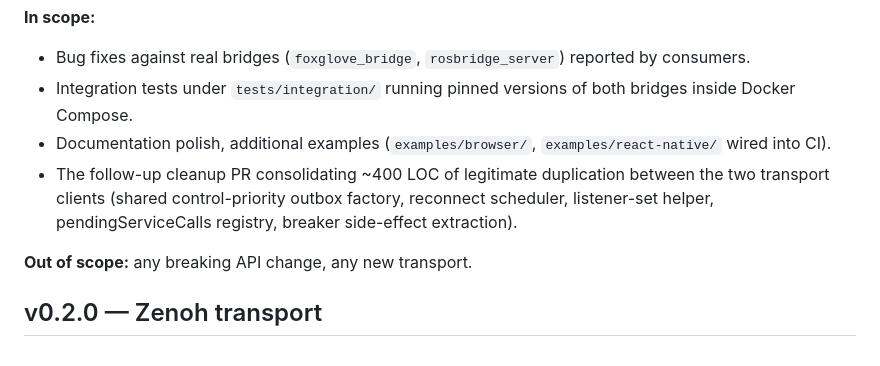
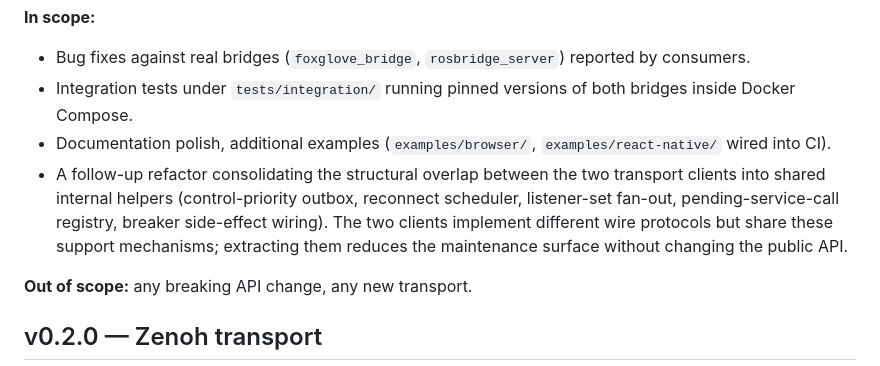
Before and after one commit to AuriLabsTech/ros-mobile-bridge, a Markdown page: ROADMAP.md, the part around the change. Rendered like a GitHub page.

```diff
--- a/ROADMAP.md
+++ b/ROADMAP.md
@@ -13,7 +13,7 @@ The `v0.1.x` series consolidates the first public release. Patch releases addres
 - Bug fixes against real bridges (`foxglove_bridge`, `rosbridge_server`) reported by consumers.
 - Integration tests under `tests/integration/` running pinned versions of both bridges inside Docker Compose.
 - Documentation polish, additional examples (`examples/browser/`, `examples/react-native/` wired into CI).
-- The follow-up cleanup PR consolidating ~400 LOC of legitimate duplication between the two transport clients (shared control-priority outbox factory, reconnect scheduler, listener-set helper, pendingServiceCalls registry, breaker side-effect extraction).
+- A follow-up refactor consolidating the structural overlap between the two transport clients into shared internal helpers (control-priority outbox, reconnect scheduler, listener-set fan-out, pending-service-call registry, breaker side-effect wiring). The two clients implement different wire protocols but share these support mechanisms; extracting them reduces the maintenance surface without changing the public API.
 
 **Out of scope:** any breaking API change, any new transport.
 
```
Also changed, not shown: README.md (+12 -2 lines).
